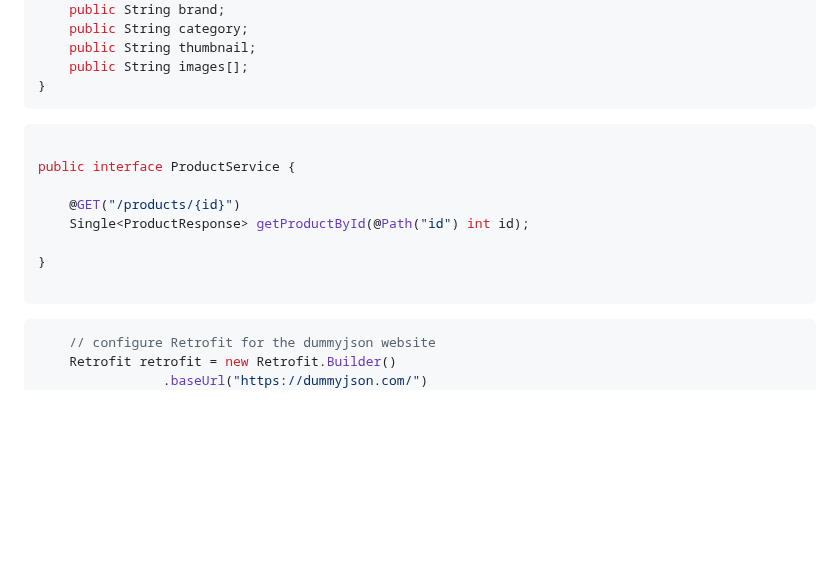
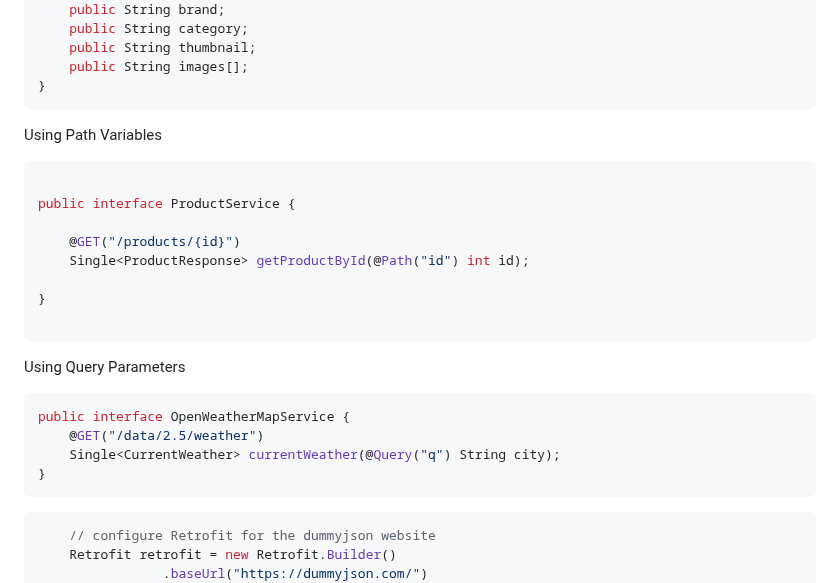
Before and after one commit to andrewoid/evolution-java, a Markdown page: rx_retrofit_gson.md, the part around the change. Drawn GitHub-style; blank space fills up the shorter version.

````diff
--- a/rx_retrofit_gson.md
+++ b/rx_retrofit_gson.md
@@ -60,6 +60,8 @@ public class ProductResponse {
 }
 ```
 
+Using Path Variables
+
 ``` java
 
 public interface ProductService {
@@ -69,6 +71,15 @@ public interface ProductService {
 
 }
 
+```
+
+Using Query Parameters
+
+``` java
+public interface OpenWeatherMapService {
+    @GET("/data/2.5/weather")
+    Single<CurrentWeather> currentWeather(@Query("q") String city);
+}
 ```
 
 ``` java
````
Also changed, not shown: README.md (+1 -0 lines), apikeys.md (added, +76 -0 lines), add_key.png (added), add_prod.png (added), 1 other file.
